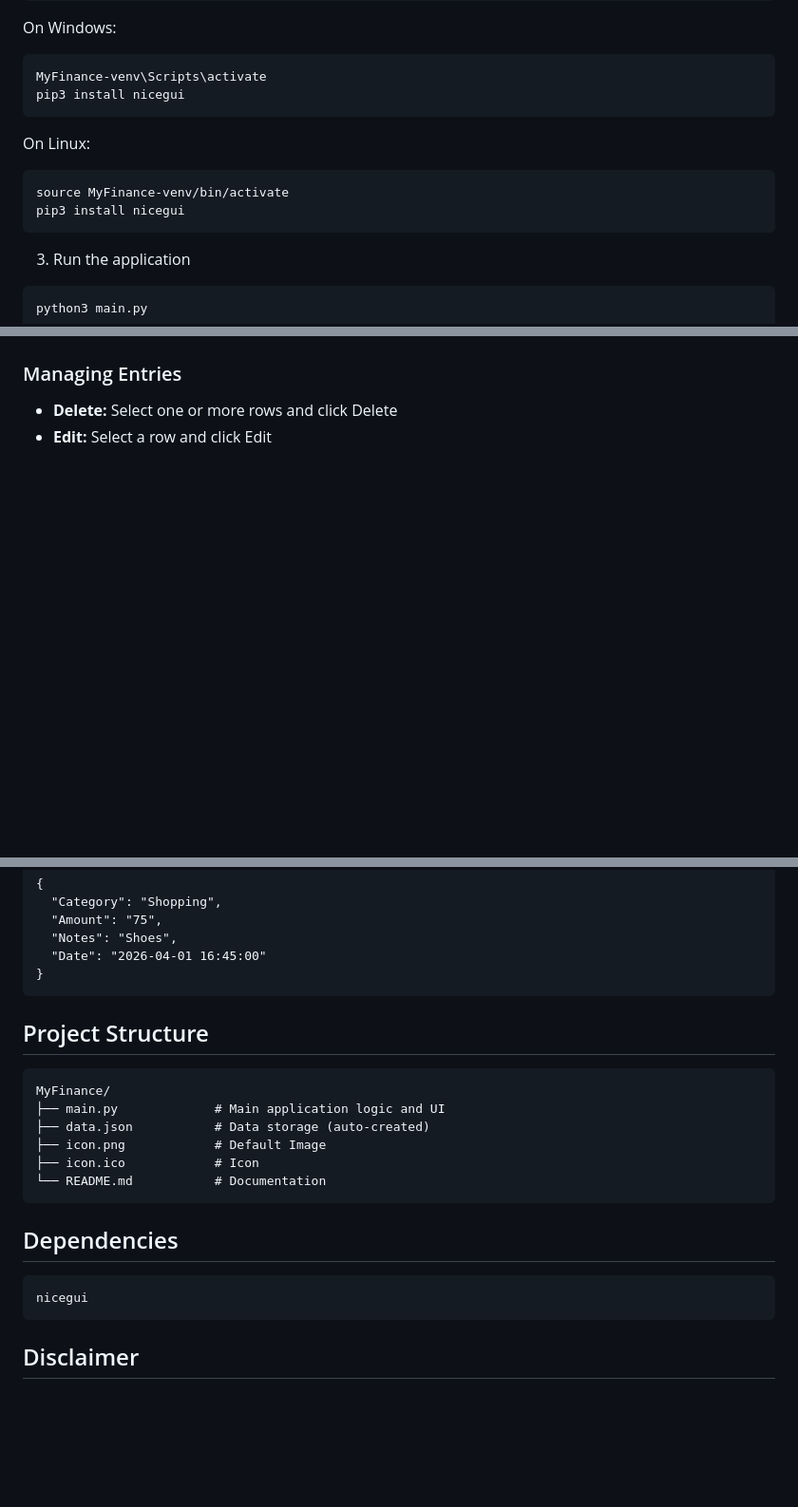
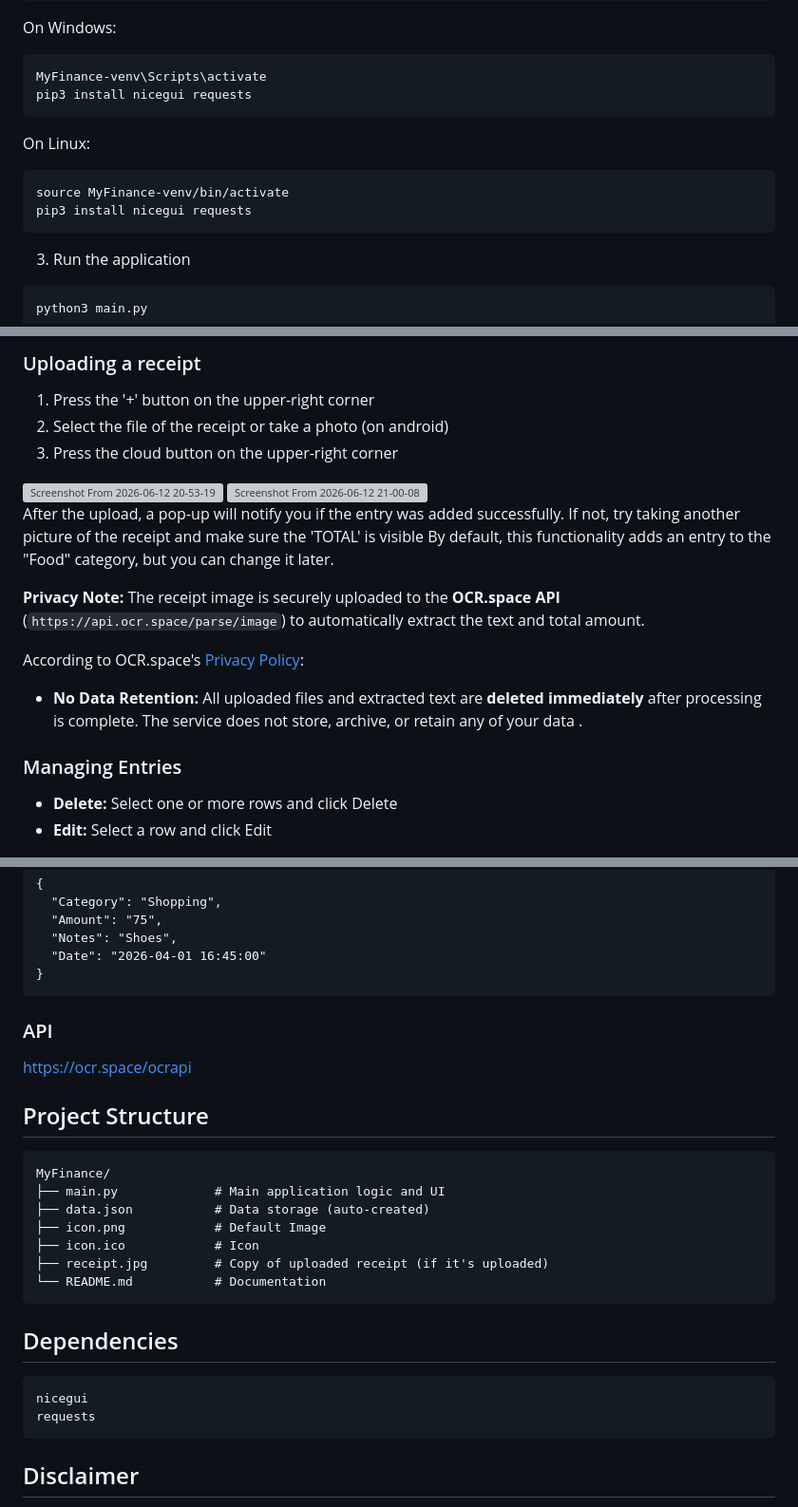
Before and after one commit to Lif28/MyFinance, a Markdown page: README.md, 3 parts joined by grey strips. Shown at 95% size. GitHub-like rendering; blank space fills up the shorter version; grey boxes are pictures that could not be loaded.

Commit message:
Update README with new features and privacy information
Updated license badge, added receipt upload functionality details, and included privacy note regarding OCR.space API.

````diff
--- a/README.md
+++ b/README.md
@@ -50,13 +51,13 @@ python3 -m venv MyFinance-venv
 On Windows:
 ```bash
 MyFinance-venv\Scripts\activate
-pip3 install nicegui
+pip3 install nicegui requests
 ```
 
 On Linux:
 ```bash
 source MyFinance-venv/bin/activate
-pip3 install nicegui
+pip3 install nicegui requests
 ```
 
 3. Run the application
@@ -89,4 +90,21 @@ python3 main.py
 
+### Uploading a receipt
+1. Press the '+' button on the upper-right corner
+2. Select the file of the receipt or take a photo (on android)
+3. Press the cloud button on the upper-right corner
+
+<img width="574" height="660" alt="Screenshot From 2026-06-12 20-53-19" src="https://github.com/user-attachments/assets/03eec963-69a0-4e9d-b062-29a6925c4e43" />
+<img width="574" height="660" alt="Screenshot From 2026-06-12 21-00-08" src="https://github.com/user-attachments/assets/f401febf-e357-45f1-bb06-07abd29219b9" />
+
+
+After the upload, a pop-up will notify you if the entry was added successfully. If not, try taking another picture of the receipt and make sure the 'TOTAL' is visible
+By default, this functionality adds an entry to the "Food" category, but you can change it later.
+
+**Privacy Note:**
+The receipt image is securely uploaded to the **OCR.space API** (`https://api.ocr.space/parse/image`) to automatically extract the text and total amount.
+
+According to OCR.space's <a href="https://ocr.space/privacypolicy">Privacy Policy</a>:
+- **No Data Retention:** All uploaded files and extracted text are **deleted immediately** after processing is complete. The service does not store, archive, or retain any of your data .
 
 ### Managing Entries
 
@@ -123,6 +141,8 @@ Each entry has the following structure:
   "Date": "2026-04-01 16:45:00"
 }
 ```
+### API
+https://ocr.space/ocrapi
 
 ## Project Structure
 
@@ -132,6 +152,7 @@ MyFinance/
 ├── data.json           # Data storage (auto-created)
 ├── icon.png            # Default Image
 ├── icon.ico            # Icon
+├── receipt.jpg         # Copy of uploaded receipt (if it's uploaded)
 └── README.md           # Documentation
 ```
 
@@ -139,6 +160,7 @@ MyFinance/
 
 ```
 nicegui
+requests
 ```
 
 ## Disclaimer
````
Also changed, not shown: other parts of README.md (+7 -6 lines).
